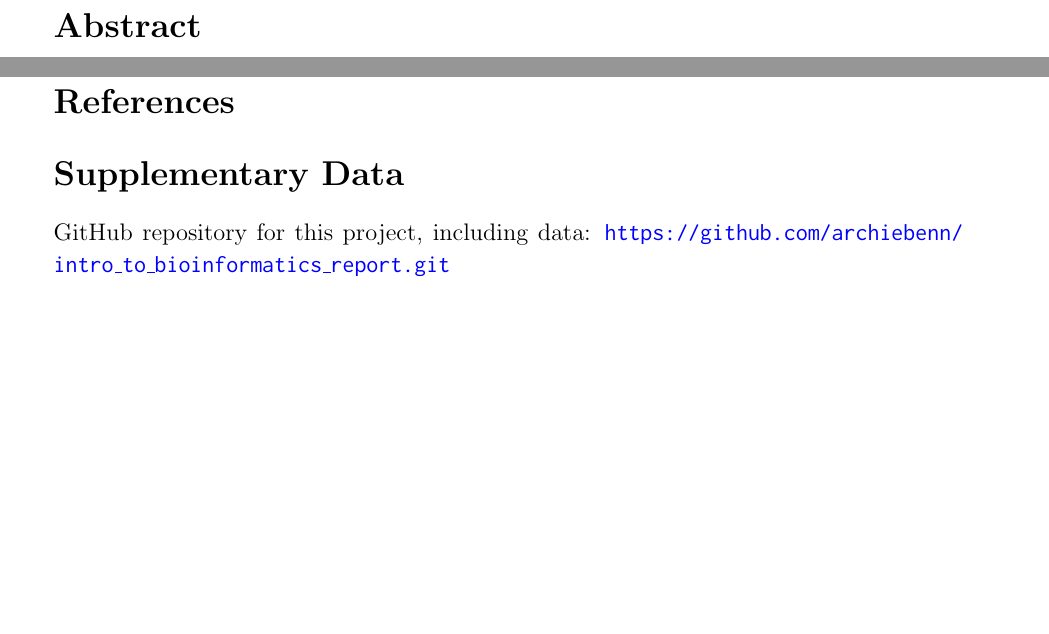
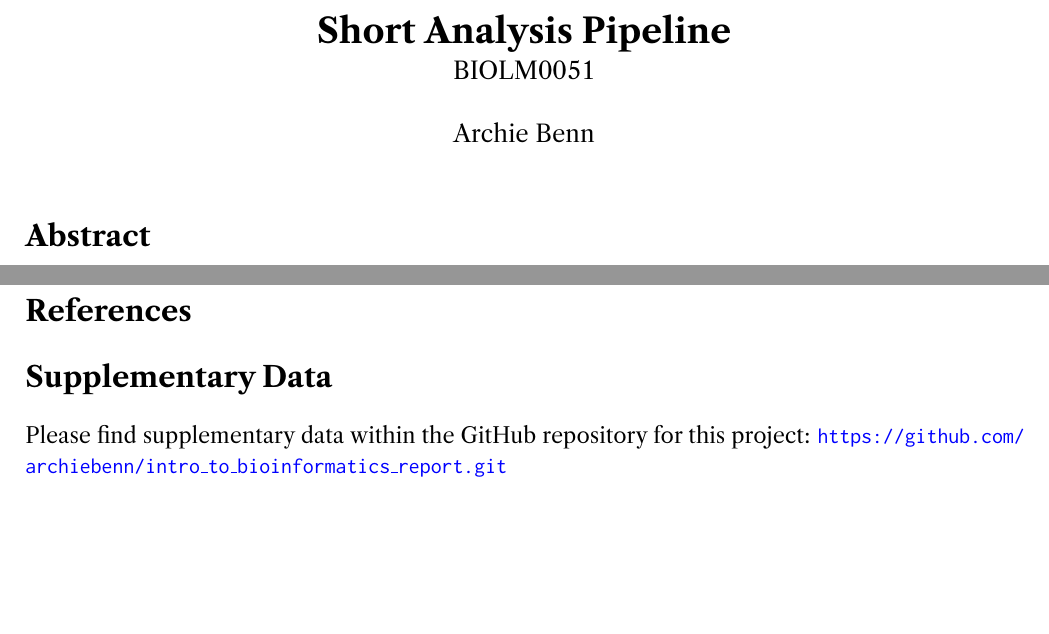
Before and after one commit to archiebenn/BIOLM0051_analysis, a LaTeX document (pdf_build/MAIN.tex): two parts of pages 1 and 2 of 2, joined at a grey line, cut at the place of the change, the shorter picture padded with empty space. The pictures show the PDF file pdf_build/MAIN.pdf that the author committed with the source.

Commit message:
changing title

```diff
--- a/pdf_build/MAIN.tex
+++ b/pdf_build/MAIN.tex
@@ -13,8 +14,10 @@
 
 \linespread{1.1}
-\geometry{margin=2.5cm}
+\bibliographystyle{plainnat}
 
-\bibliographystyle{plainnat}
+\title{\LARGE\textbf{Short Analysis Pipeline}\\\vspace{1mm}\large BIOLM0051}
+\author{Archie Benn}
+\date{}
 
 % COMPILE WITH: pdflatex -shell-escape MAIN.tex
 \begin{document}
@@ -80,6 +82,6 @@ normalized = data.apply(lambda x: np.log2(x+1))
 
 %%%%%%%%%%%%%%%%%%%%%%%%%%%%%%%%
 \section*{Supplementary Data}
-GitHub repository for this project, including data: \url{https://github.com/archiebenn/intro_to_bioinformatics_report.git}
+Please find supplementary data within the GitHub repository for this project: \url{https://github.com/archiebenn/intro_to_bioinformatics_report.git}
 %%%%%%%%%%%%%%%%%%%%%%%%%%%%%%%%
 \end{document}
```
Also changed, not shown: pdf_build/MAIN.pdf, pdf_build/MAIN.tex (8 more changed lines), 1 other file.
